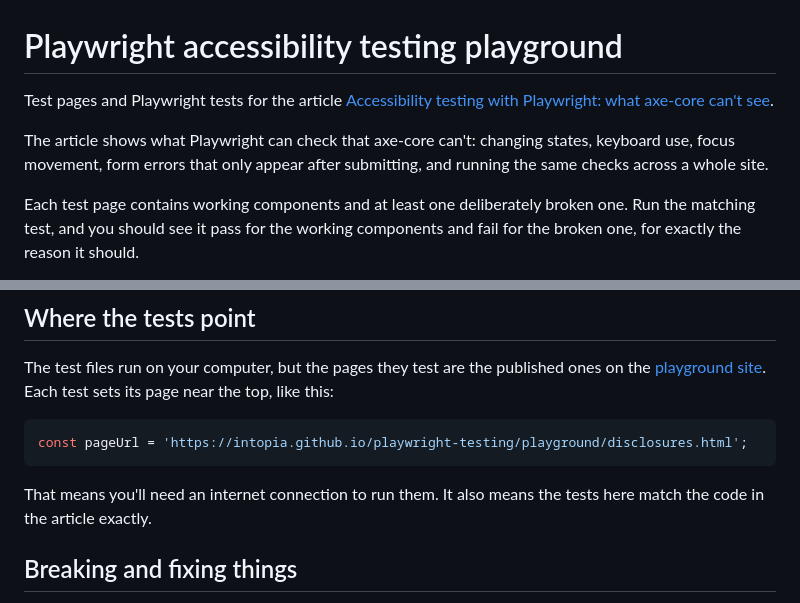
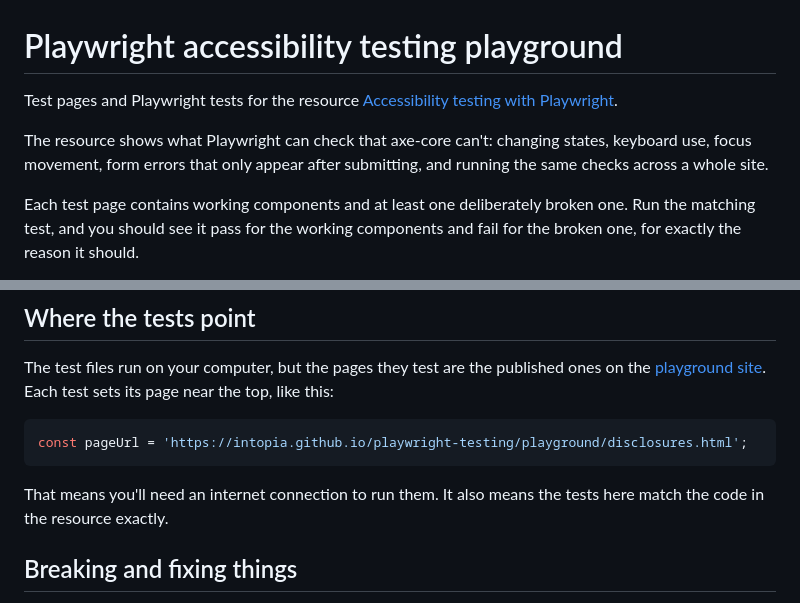
Before and after one commit to Intopia/playwright-testing, a Markdown page: README.md, 2 parts joined by grey strips. Drawn GitHub-style.

````diff
--- a/README.md
+++ b/README.md
@@ -1,8 +1,8 @@
 # Playwright accessibility testing playground
 
-Test pages and Playwright tests for the article [Accessibility testing with Playwright: what axe-core can't see](#).
+Test pages and Playwright tests for the resource [Accessibility testing with Playwright](#).
 
-The article shows what Playwright can check that axe-core can't: changing states, keyboard use, focus movement, form errors that only appear after submitting, and running the same checks across a whole site.
+The resource shows what Playwright can check that axe-core can't: changing states, keyboard use, focus movement, form errors that only appear after submitting, and running the same checks across a whole site.
 
 Each test page contains working components and at least one deliberately broken one. Run the matching test, and you should see it pass for the working components and fail for the broken one, for exactly the reason it should.
 
@@ -95,7 +95,7 @@ The test files run on your computer, but the pages they test are the published o
 const pageUrl = 'https://intopia.github.io/playwright-testing/playground/disclosures.html';
 ```
 
-That means you'll need an internet connection to run them. It also means the tests here match the code in the article exactly.
+That means you'll need an internet connection to run them. It also means the tests here match the code in the resource exactly.
 
 ## Breaking and fixing things
 
````
